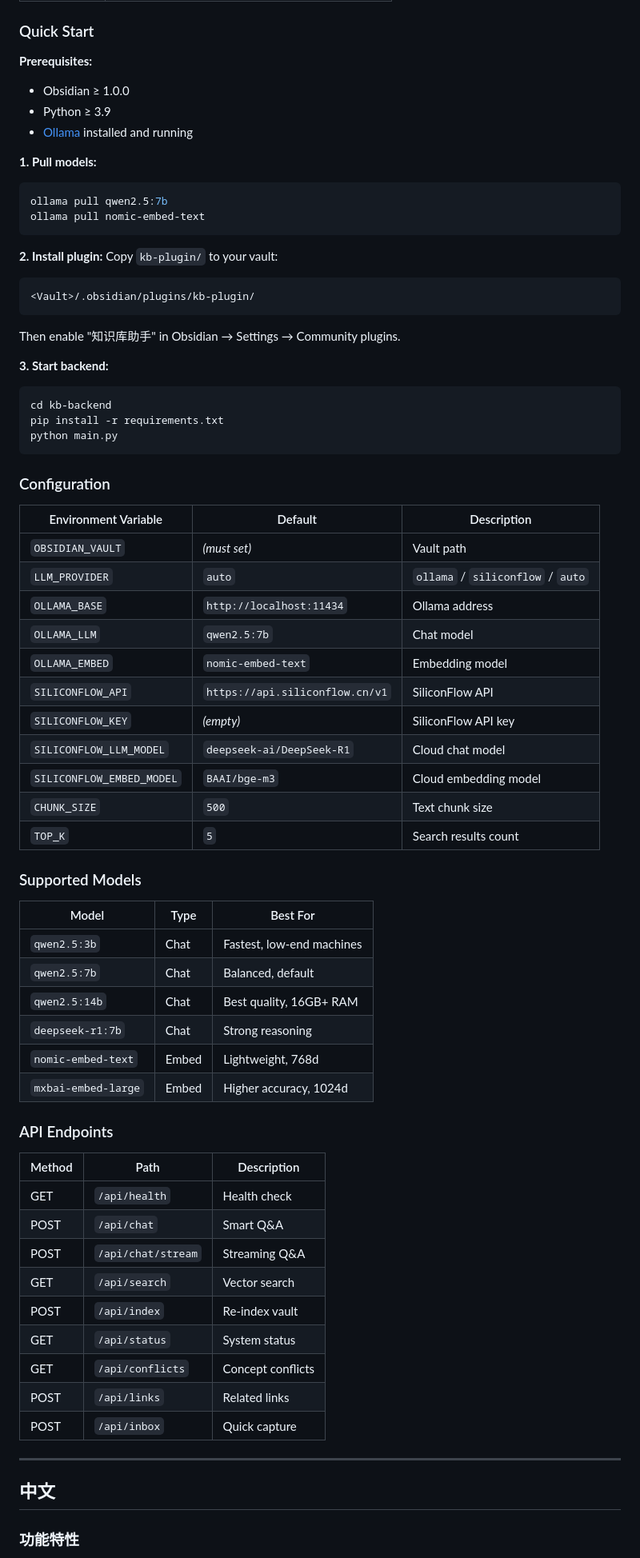
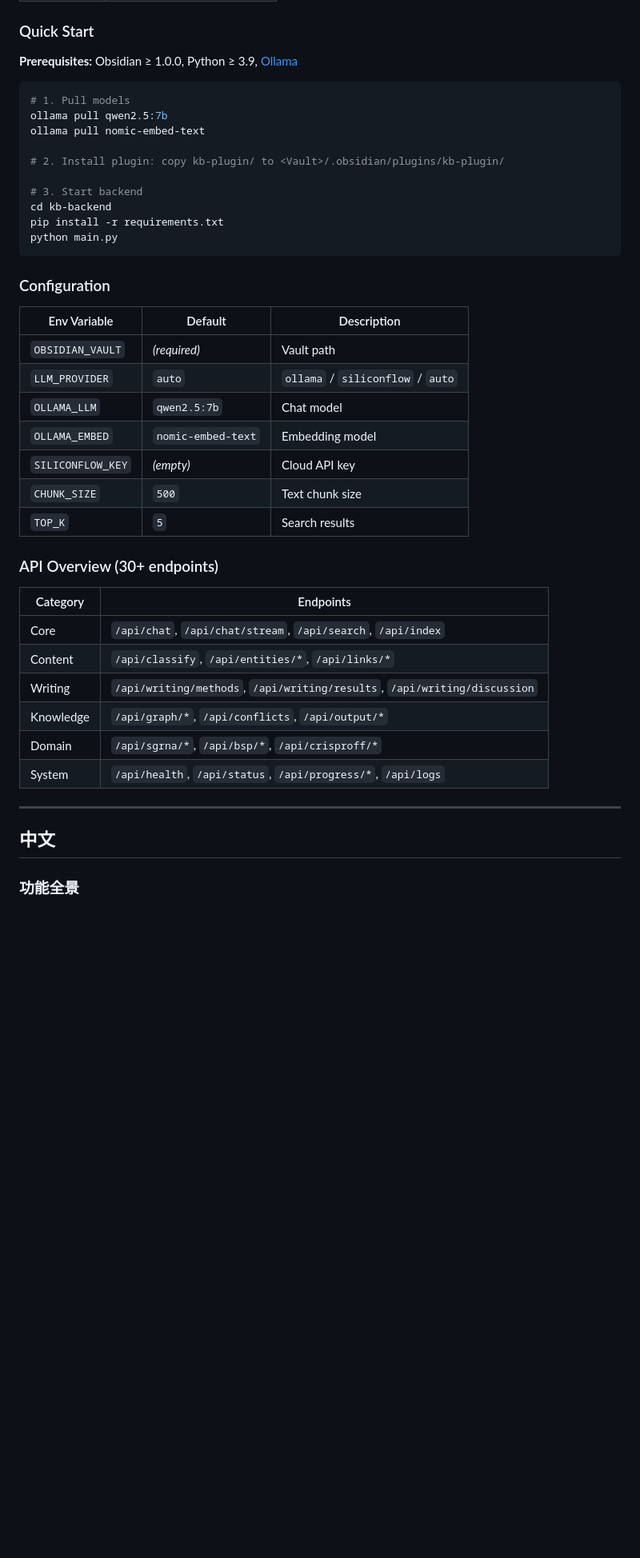
Before and after one commit to QKstarer/obsagent, a Markdown page: README.md, the part around one of its changes. Shown at 80% size. Rendered like a GitHub page; blank space fills up the shorter version.

````diff
--- a/README.md
+++ b/README.md
@@ -48,26 +77,16 @@
 
 ### Quick Start
 
-**Prerequisites:**
-- Obsidian ≥ 1.0.0
-- Python ≥ 3.9
-- [Ollama](https://ollama.ai) installed and running
+**Prerequisites:** Obsidian ≥ 1.0.0, Python ≥ 3.9, [Ollama](https://ollama.ai)
 
-**1. Pull models:**
 ```bash
+# 1. Pull models
 ollama pull qwen2.5:7b
 ollama pull nomic-embed-text
-```
 
-**2. Install plugin:**
-Copy `kb-plugin/` to your vault:
-```
-<Vault>/.obsidian/plugins/kb-plugin/
-```
-Then enable "知识库助手" in Obsidian → Settings → Community plugins.
+# 2. Install plugin: copy kb-plugin/ to <Vault>/.obsidian/plugins/kb-plugin/
 
-**3. Start backend:**
-```bash
+# 3. Start backend
 cd kb-backend
 pip install -r requirements.txt
 python main.py
@@ -75,48 +94,30 @@ python main.py
 
 ### Configuration
 
-| Environment Variable | Default | Description |
-|---------------------|---------|-------------|
-| `OBSIDIAN_VAULT` | *(must set)* | Vault path |
+| Env Variable | Default | Description |
+|-------------|---------|-------------|
+| `OBSIDIAN_VAULT` | *(required)* | Vault path |
 | `LLM_PROVIDER` | `auto` | `ollama` / `siliconflow` / `auto` |
-| `OLLAMA_BASE` | `http://localhost:11434` | Ollama address |
 | `OLLAMA_LLM` | `qwen2.5:7b` | Chat model |
 | `OLLAMA_EMBED` | `nomic-embed-text` | Embedding model |
-| `SILICONFLOW_API` | `https://api.siliconflow.cn/v1` | SiliconFlow API |
-| `SILICONFLOW_KEY` | *(empty)* | SiliconFlow API key |
-| `SILICONFLOW_LLM_MODEL` | `deepseek-ai/DeepSeek-R1` | Cloud chat model |
-| `SILICONFLOW_EMBED_MODEL` | `BAAI/bge-m3` | Cloud embedding model |
+| `SILICONFLOW_KEY` | *(empty)* | Cloud API key |
 | `CHUNK_SIZE` | `500` | Text chunk size |
-| `TOP_K` | `5` | Search results count |
+| `TOP_K` | `5` | Search results |
 
-### Supported Models
+### API Overview (30+ endpoints)
 
-| Model | Type | Best For |
-|-------|------|----------|
-| `qwen2.5:3b` | Chat | Fastest, low-end machines |
-| `qwen2.5:7b` | Chat | Balanced, default |
-| `qwen2.5:14b` | Chat | Best quality, 16GB+ RAM |
-| `deepseek-r1:7b` | Chat | Strong reasoning |
-| `nomic-embed-text` | Embed | Lightweight, 768d |
-| `mxbai-embed-large` | Embed | Higher accuracy, 1024d |
-
-### API Endpoints
-
-| Method | Path | Description |
-|--------|------|-------------|
-| GET | `/api/health` | Health check |
-| POST | `/api/chat` | Smart Q&A |
-| POST | `/api/chat/stream` | Streaming Q&A |
-| GET | `/api/search` | Vector search |
-| POST | `/api/index` | Re-index vault |
-| GET | `/api/status` | System status |
-| GET | `/api/conflicts` | Concept conflicts |
-| POST | `/api/links` | Related links |
-| POST | `/api/inbox` | Quick capture |
+| Category | Endpoints |
+|----------|-----------|
+| Core | `/api/chat`, `/api/chat/stream`, `/api/search`, `/api/index` |
+| Content | `/api/classify`, `/api/entities/*`, `/api/links/*` |
+| Writing | `/api/writing/methods`, `/api/writing/results`, `/api/writing/discussion` |
+| Knowledge | `/api/graph/*`, `/api/conflicts`, `/api/output/*` |
+| Domain | `/api/sgrna/*`, `/api/bsp/*`, `/api/crisproff/*` |
+| System | `/api/health`, `/api/status`, `/api/progress/*`, `/api/logs` |
 
 ---
 
 ## 中文
 
-### 功能特性
+### 功能全景
 
````
Also changed, not shown: other parts of README.md (+132 -79 lines).
